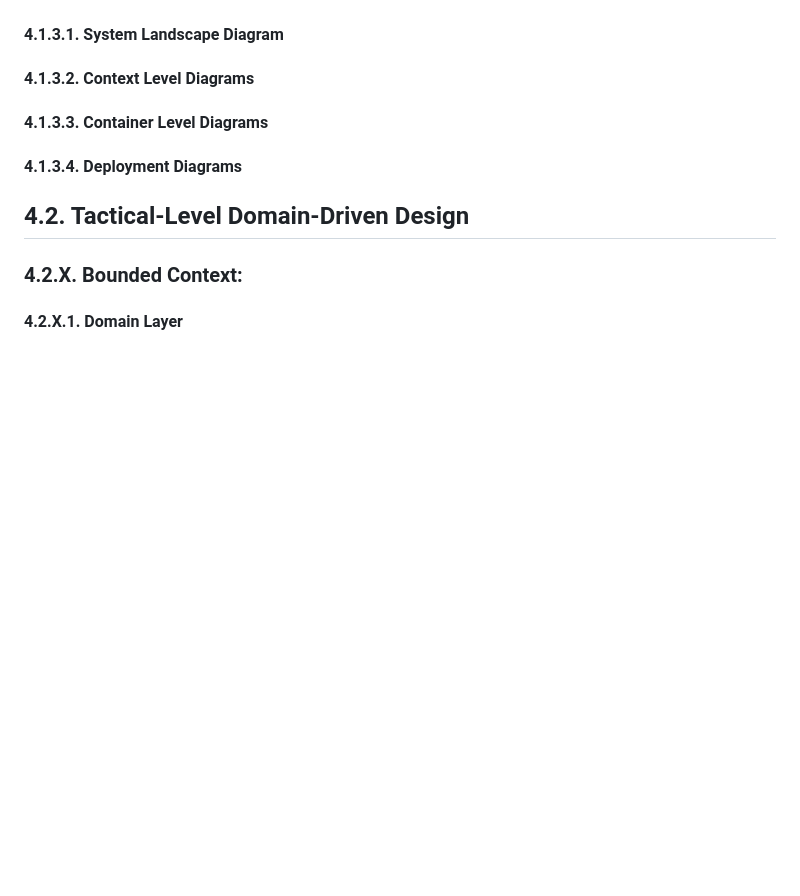
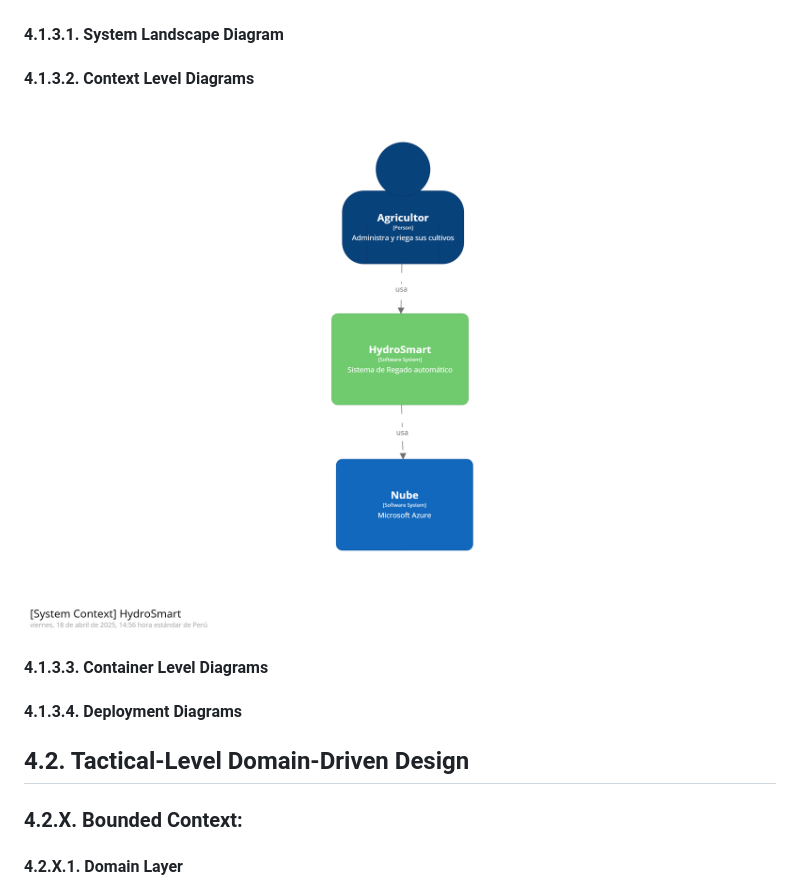
Before and after one commit to iot-solutions64/report, a Markdown page: README.md, the part around the change. GitHub-like rendering; pictures changed too: img/c4-context.png (added); blank space fills up the shorter version.

Commit message:
docs: added the context diagram

```diff
--- a/README.md
+++ b/README.md
@@ -2701,7 +2701,7 @@ Se utilizó la aplicación Trello para el desarrollo del product backlog **[Trel
 #### 4.1.3.1. System Landscape Diagram
 
 #### 4.1.3.2. Context Level Diagrams
-
+![Diagrama de Contexto](img/c4-context.png)
 #### 4.1.3.3. Container Level Diagrams
 
 #### 4.1.3.4. Deployment Diagrams
```
